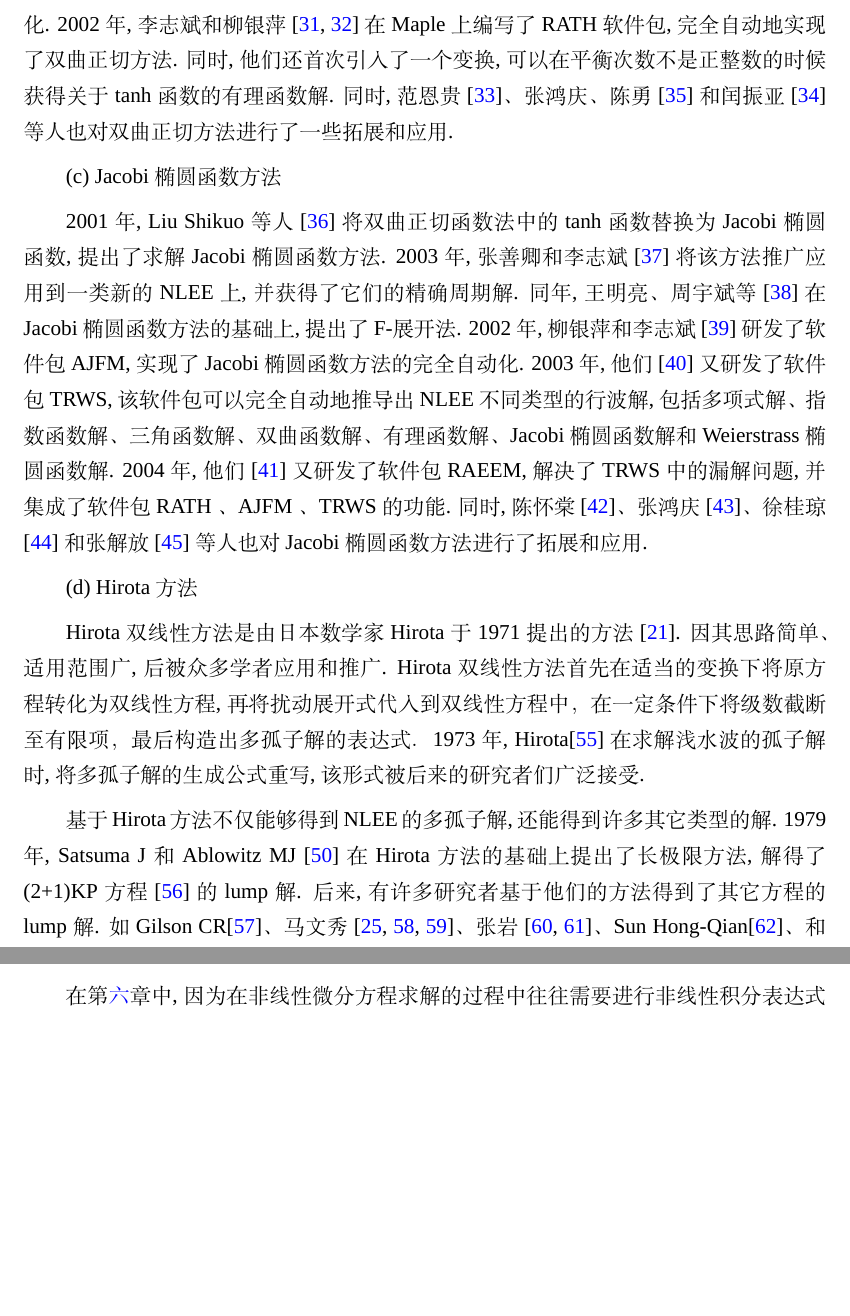
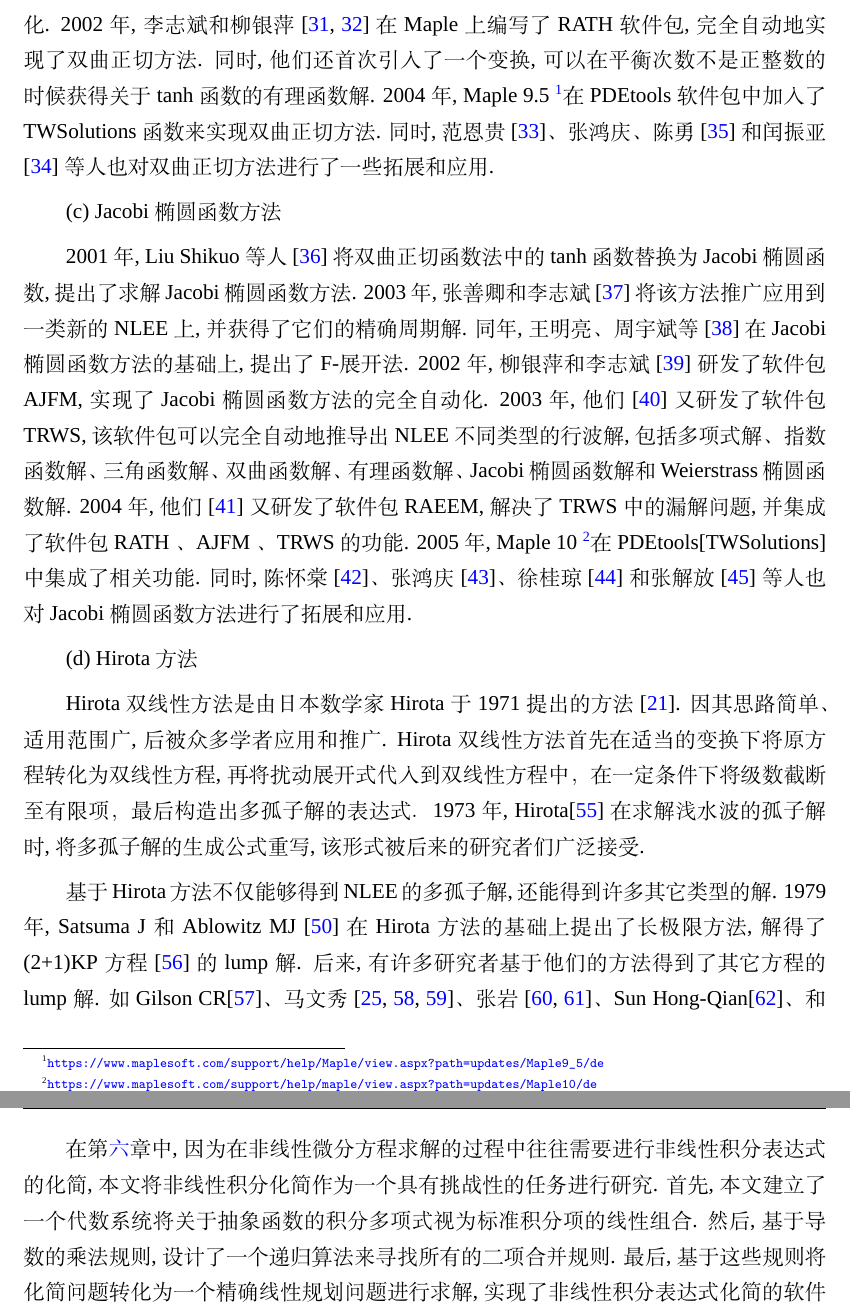
Before and after one commit to yu961549745/ECNU_Paper, a LaTeX thesis (paper/paper.tex, which reads paper/chapter/ch01.tex): two parts of pages 20 and 23 of 124 before the commit and two parts of pages 20 and 24 of 124 after it, joined at a grey line, cut so that both start at the same text, the shorter picture padded with empty space. Compiled offline with XeLaTeX; a missing font is replaced by an installed copy or a similar font.

```diff
--- a/paper/chapter/ch01.tex
+++ b/paper/chapter/ch01.tex
@@ -12,11 +12,11 @@
 
 (b) 双曲正切方法
 
-双曲正切方法始于黄国翔和楼森岳等人\cite{huang1989exact}的工作. 双曲正切方法将解假设为 tanh 函数的多项式, 基于齐次平衡原则确定解的次数之后, 再通过待定系数法求解. 1992年, Malfliet Willy \cite{malfliet1992solitary}系统地阐述了双曲正切方法. 1994年, 李志斌\cite{li_book_2007}首次编写了基于双曲正切方法求解 NLEE 的程序, 但是该程序只能在交互的方式下完成方程的求解. 1996年, Parkes EJ 和 Duffy BR \cite{parkes1996automated}基于Mathematica 编写了 ATFM 软件包, 对于许多方程能够自动给出解。但是很多时候, 程序的运行还是需要人工干预, 并没有做到完全的自动化. 2002年, 李志斌和柳银萍\cite{liu2001master,li2002rath}在 Maple 上编写了 RATH 软件包,完全自动地实现了双曲正切方法. 同时, 他们还首次引入了一个变换, 可以在平衡次数不是正整数的时候获得关于 tanh 函数的有理函数解. 同时, 范恩贵\cite{fan2000extended}\D 张鸿庆\D 陈勇\cite{zheng2003generalized}和闰振亚\cite{yan2001new}等人也对双曲正切方法进行了一些拓展和应用.
+双曲正切方法始于黄国翔和楼森岳等人\cite{huang1989exact}的工作. 双曲正切方法将解假设为 tanh 函数的多项式, 基于齐次平衡原则确定解的次数之后, 再通过待定系数法求解. 1992年, Malfliet Willy \cite{malfliet1992solitary}系统地阐述了双曲正切方法. 1994年, 李志斌\cite{li_book_2007}首次编写了基于双曲正切方法求解 NLEE 的程序, 但是该程序只能在交互的方式下完成方程的求解. 1996年, Parkes EJ 和 Duffy BR \cite{parkes1996automated}基于Mathematica 编写了 ATFM 软件包, 对于许多方程能够自动给出解。但是很多时候, 程序的运行还是需要人工干预, 并没有做到完全的自动化. 2002年, 李志斌和柳银萍\cite{liu2001master,li2002rath}在 Maple 上编写了 RATH 软件包,完全自动地实现了双曲正切方法. 同时, 他们还首次引入了一个变换, 可以在平衡次数不是正整数的时候获得关于 tanh 函数的有理函数解. 2004年, Maple 9.5 \footnote{\url{https://www.maplesoft.com/support/help/Maple/view.aspx?path=updates/Maple9_5/de}}在 PDEtools 软件包中加入了 TWSolutions 函数来实现双曲正切方法. 同时, 范恩贵\cite{fan2000extended}\D 张鸿庆\D 陈勇\cite{zheng2003generalized}和闰振亚\cite{yan2001new}等人也对双曲正切方法进行了一些拓展和应用.
 
 (c) Jacobi椭圆函数方法
 
-2001年, Liu Shikuo 等人\cite{liu2001jacobi}将双曲正切函数法中的 tanh 函数替换为 Jacobi 椭圆函数, 提出了求解 Jacobi 椭圆函数方法. 2003年, 张善卿和李志斌\cite{zhang2003jacobi}将该方法推广应用到一类新的 NLEE 上, 并获得了它们的精确周期解. 同年, 王明亮\D 周宇斌等\cite{zhou2003periodic}在 Jacobi 椭圆函数方法的基础上, 提出了F-展开法. 2002年,柳银萍和李志斌\cite{yin2002automated}研发了软件包 AJFM, 实现了 Jacobi 椭圆函数方法的完全自动化. 2003年, 他们\cite{yin2003automated}又研发了软件包 TRWS, 该软件包可以完全自动地推导出 NLEE 不同类型的行波解, 包括多项式解\D 指数函数解\D 三角函数解\D 双曲函数解\D 有理函数解\D Jacobi 椭圆函数解和 Weierstrass 椭圆函数解. 2004年, 他们\cite{li2004raeem}又研发了软件包 RAEEM, 解决了 TRWS 中的漏解问题, 并集成了软件包 RATH \D AJFM \D TRWS 的功能. 同时, 陈怀棠\cite{chen2003improved}\D 张鸿庆\cite{wang2005new}\D 徐桂琼\cite{gui2005applications} 和张解放\cite{chao2005symbolic}等人也对 Jacobi椭圆函数方法进行了拓展和应用.
+2001年, Liu Shikuo 等人\cite{liu2001jacobi}将双曲正切函数法中的 tanh 函数替换为 Jacobi 椭圆函数, 提出了求解 Jacobi 椭圆函数方法. 2003年, 张善卿和李志斌\cite{zhang2003jacobi}将该方法推广应用到一类新的 NLEE 上, 并获得了它们的精确周期解. 同年, 王明亮\D 周宇斌等\cite{zhou2003periodic}在 Jacobi 椭圆函数方法的基础上, 提出了F-展开法. 2002年,柳银萍和李志斌\cite{yin2002automated}研发了软件包 AJFM, 实现了 Jacobi 椭圆函数方法的完全自动化. 2003年, 他们\cite{yin2003automated}又研发了软件包 TRWS, 该软件包可以完全自动地推导出 NLEE 不同类型的行波解, 包括多项式解\D 指数函数解\D 三角函数解\D 双曲函数解\D 有理函数解\D Jacobi 椭圆函数解和 Weierstrass 椭圆函数解. 2004年, 他们\cite{li2004raeem}又研发了软件包 RAEEM, 解决了 TRWS 中的漏解问题, 并集成了软件包 RATH \D AJFM \D TRWS 的功能. 2005年, Maple 10 \footnote{\url{https://www.maplesoft.com/support/help/maple/view.aspx?path=updates/Maple10/de}}在 PDEtools[TWSolutions] 中集成了相关功能. 同时, 陈怀棠\cite{chen2003improved}\D 张鸿庆\cite{wang2005new}\D 徐桂琼\cite{gui2005applications} 和张解放\cite{chao2005symbolic}等人也对 Jacobi椭圆函数方法进行了拓展和应用.
 
 (d) Hirota 方法
 
```
Also changed, not shown: paper/chapter/ch02.tex (+1 -1 lines).
